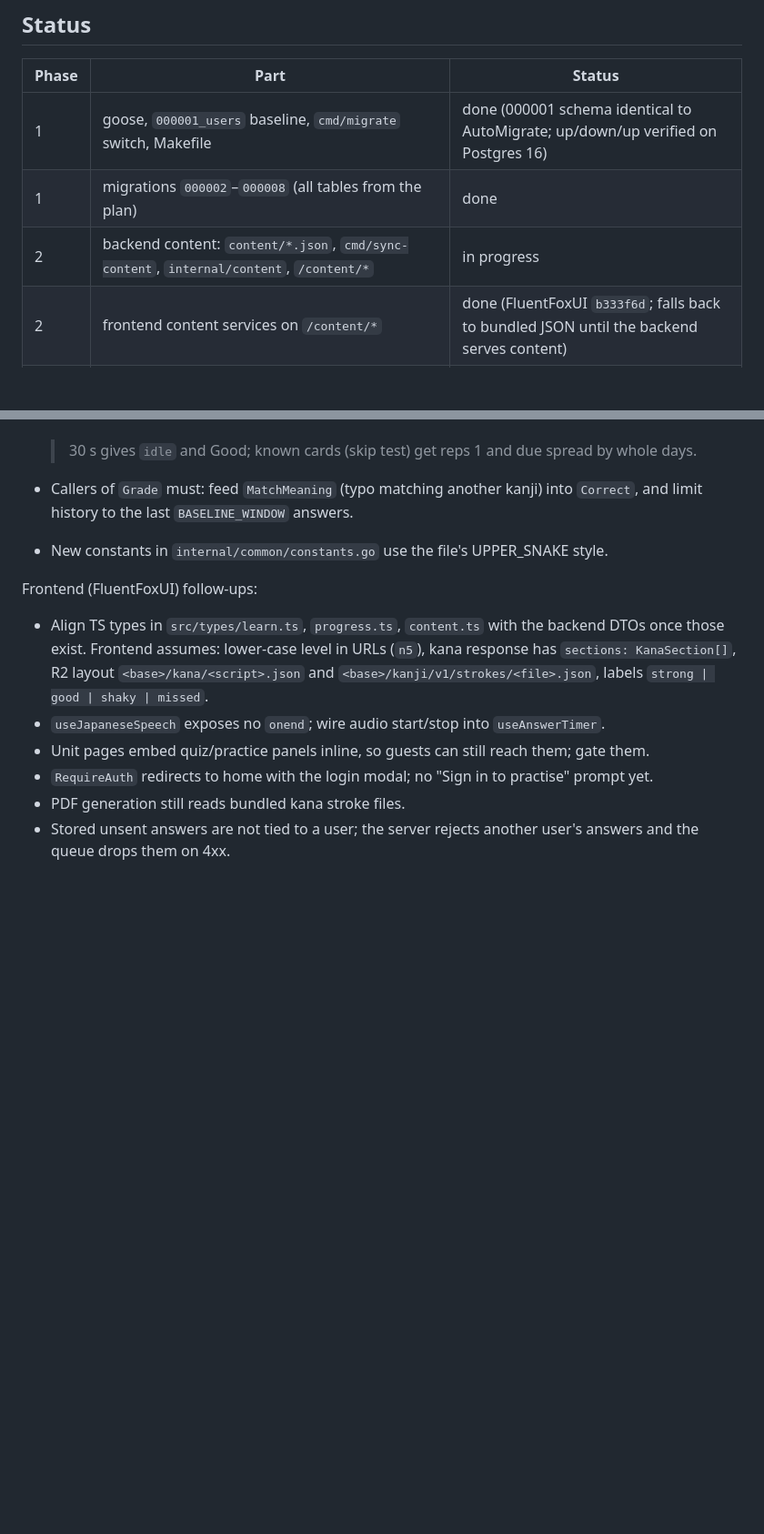
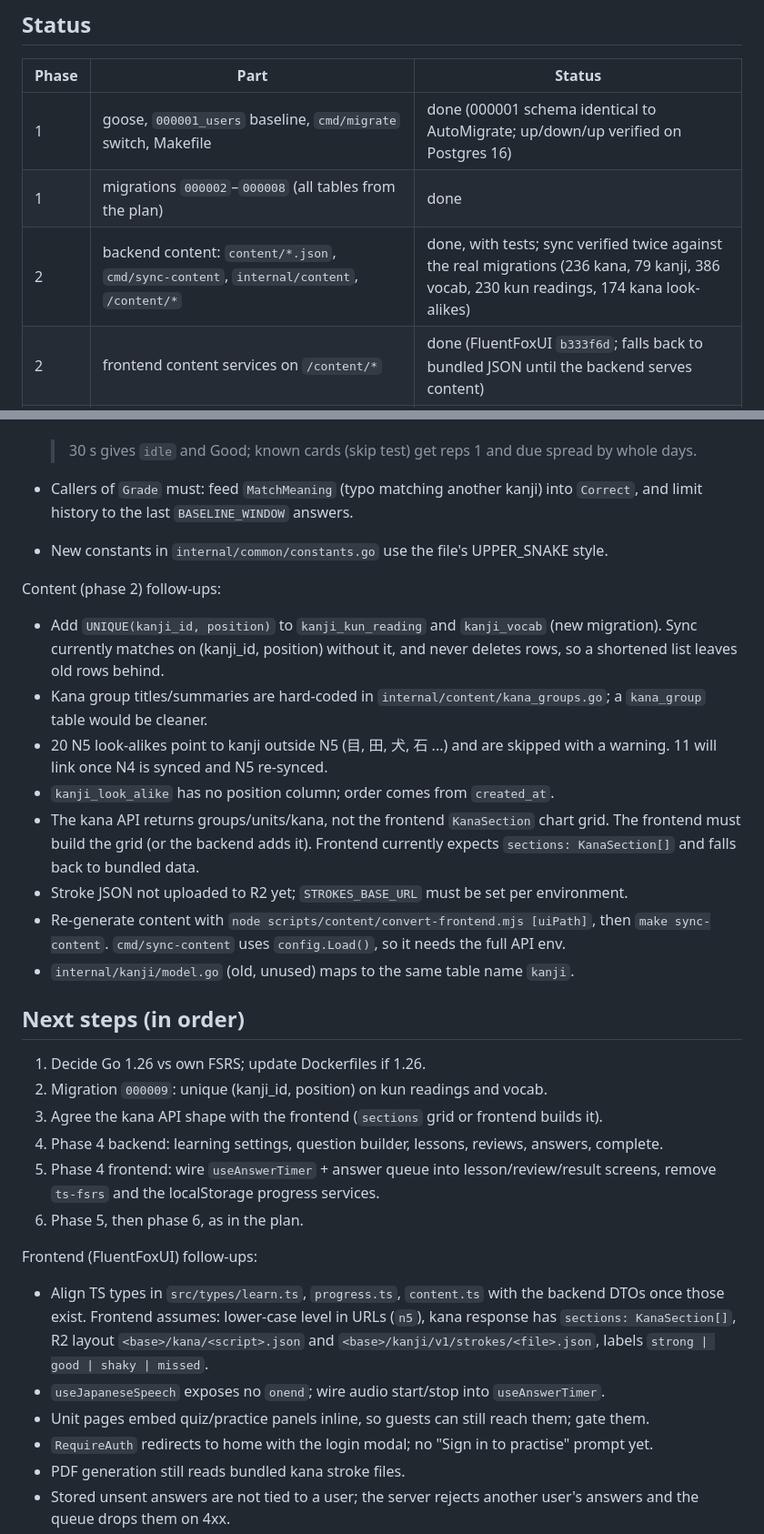
Before and after one commit to agent-tsuki/FluentFox, a Markdown page: docs/learning-progress.md, 2 parts joined by grey strips. Shown at 91% size. GitHub-like rendering; blank space fills up the shorter version.

Commit message:
docs: mark phase 2 content done, list follow-ups and next steps
Co-Authored-By: Claude Opus 5.5 <noreply@anthropic.com>
Claude-Session: https://claude.ai/code/session_018rp7VZNuwU5XKc67civFur

```diff
--- a/docs/learning-progress.md
+++ b/docs/learning-progress.md
@@ -11,7 +11,7 @@ Branches: backend `claude/task-gllti3` (FluentFox), frontend `claude/task-gllti3
 |---|---|---|
 | 1 | goose, `000001_users` baseline, `cmd/migrate` switch, Makefile | done (000001 schema identical to AutoMigrate; up/down/up verified on Postgres 16) |
 | 1 | migrations `000002`–`000008` (all tables from the plan) | done |
-| 2 | backend content: `content/*.json`, `cmd/sync-content`, `internal/content`, `/content/*` | in progress |
+| 2 | backend content: `content/*.json`, `cmd/sync-content`, `internal/content`, `/content/*` | done, with tests; sync verified twice against the real migrations (236 kana, 79 kanji, 386 vocab, 230 kun readings, 174 kana look-alikes) |
 | 2 | frontend content services on `/content/*` | done (FluentFoxUI `b333f6d`; falls back to bundled JSON until the backend serves content) |
 | 2 | upload stroke JSON to R2, set `strokes_base_url` | not started |
 | 3 | `pkg/srs` (go-fsrs v4 wrapper), `internal/learn/grading.go`, learning enums + constants | done, with tests (`pkg/srs`, `internal/learn` pass) |
@@ -44,6 +44,33 @@ Branches: backend `claude/task-gllti3` (FluentFox), frontend `claude/task-gllti3
   and limit history to the last `BASELINE_WINDOW` answers.
 - New constants in `internal/common/constants.go` use the file's UPPER_SNAKE style.
 
+Content (phase 2) follow-ups:
+- Add `UNIQUE(kanji_id, position)` to `kanji_kun_reading` and `kanji_vocab` (new migration).
+  Sync currently matches on (kanji_id, position) without it, and never deletes rows, so a
+  shortened list leaves old rows behind.
+- Kana group titles/summaries are hard-coded in `internal/content/kana_groups.go`; a
+  `kana_group` table would be cleaner.
+- 20 N5 look-alikes point to kanji outside N5 (目, 田, 犬, 石 ...) and are skipped with a
+  warning. 11 will link once N4 is synced and N5 re-synced.
+- `kanji_look_alike` has no position column; order comes from `created_at`.
+- The kana API returns groups/units/kana, not the frontend `KanaSection` chart grid. The
+  frontend must build the grid (or the backend adds it). Frontend currently expects
+  `sections: KanaSection[]` and falls back to bundled data.
+- Stroke JSON not uploaded to R2 yet; `STROKES_BASE_URL` must be set per environment.
+- Re-generate content with `node scripts/content/convert-frontend.mjs [uiPath]`, then
+  `make sync-content`. `cmd/sync-content` uses `config.Load()`, so it needs the full API env.
+- `internal/kanji/model.go` (old, unused) maps to the same table name `kanji`.
+
+## Next steps (in order)
+
+1. Decide Go 1.26 vs own FSRS; update Dockerfiles if 1.26.
+2. Migration `000009`: unique (kanji_id, position) on kun readings and vocab.
+3. Agree the kana API shape with the frontend (`sections` grid or frontend builds it).
+4. Phase 4 backend: learning settings, question builder, lessons, reviews, answers, complete.
+5. Phase 4 frontend: wire `useAnswerTimer` + answer queue into lesson/review/result screens,
+   remove `ts-fsrs` and the localStorage progress services.
+6. Phase 5, then phase 6, as in the plan.
+
 Frontend (FluentFoxUI) follow-ups:
 - Align TS types in `src/types/learn.ts`, `progress.ts`, `content.ts` with the backend DTOs once
   those exist. Frontend assumes: lower-case level in URLs (`n5`), kana response has
```
